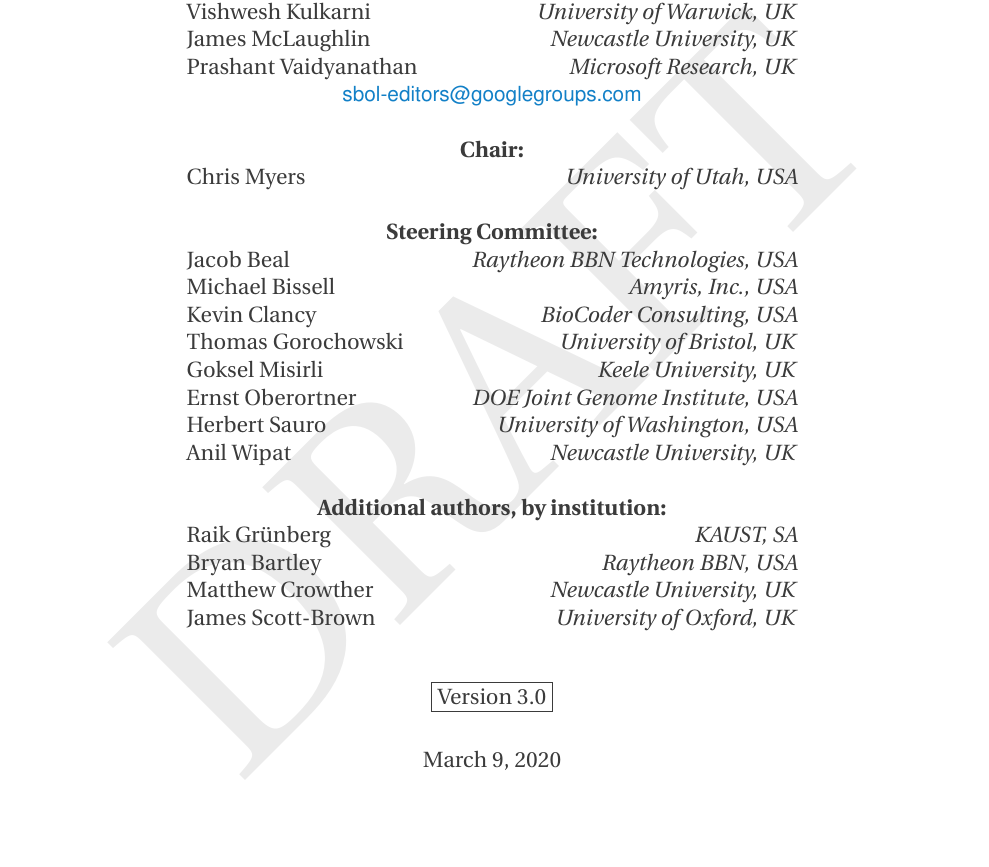
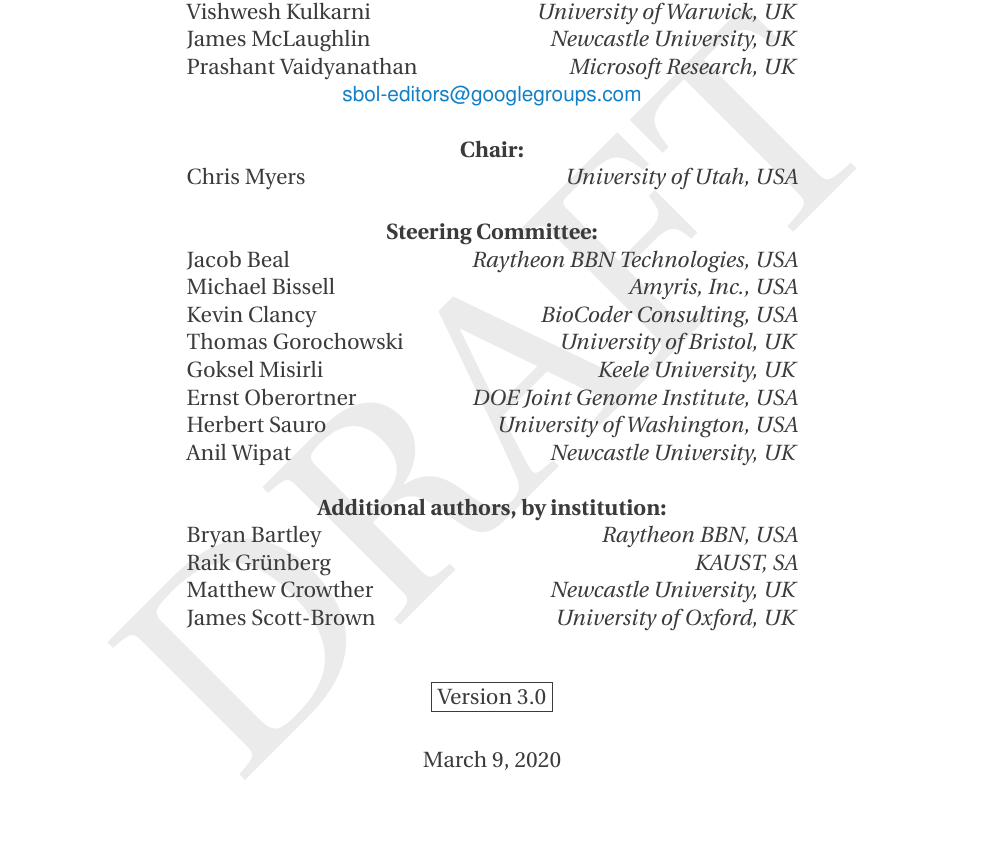
Before and after one commit to SynBioDex/SBOL-specification, a LaTeX document (sbol3.tex): part of page 1 of 91, cut so that both start at the same text. Compiled offline with pdfLaTeX.

Commit message:
additional authors alphabetical order

```diff
--- a/sbol3.tex
+++ b/sbol3.tex
@@ -109,8 +109,8 @@ Herbert Sauro & \emph{University of Washington, USA}\\
 Anil Wipat & \emph{Newcastle University, UK}\\
 \\
 \multicolumn{2}{c}{{\bf Additional authors, by institution:}} \\
+Bryan Bartley & \emph{Raytheon BBN, USA} \\
 Raik Gr\"unberg & \emph{KAUST, SA}\\
-Bryan Bartley & \emph{Raytheon BBN, USA} \\
 Matthew Crowther & \emph{Newcastle University, UK} \\
 James Scott-Brown & \emph{University of Oxford, UK} \\
 \end{tabular}\\
```
